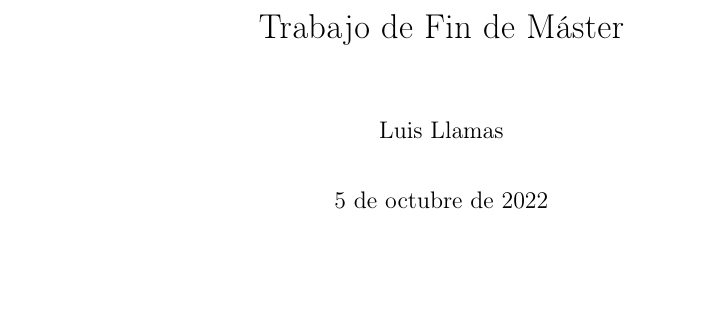
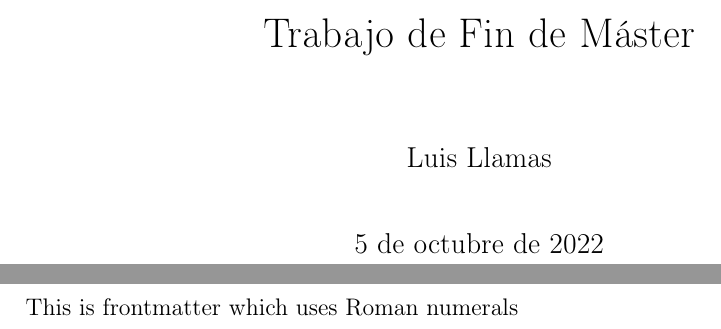
Before and after one commit to lewinkoon/master-thesis, a LaTeX book (main.tex, which reads preamble.tex): part of page 1 of 3 before the commit and two parts of pages 1 and 2 of 4 after it, the two joined at a grey line, cut so that both start at the same text, the shorter picture padded with empty space. Compiled offline with pdfLaTeX.

Commit message:
update main.tex

```diff
--- a/main.tex
+++ b/main.tex
@@ -1,4 +1,4 @@
-\documentclass{book}
+\documentclass[12pt, a4paper]{book}
 
 \input{preamble.tex}
 
@@ -7,6 +7,13 @@
 \date{\today}
 
 \begin{document}
+
+% \pagestyle{fancy}
+% \fancyfoot{}
+
+\frontmatter
 \maketitle
+This is frontmatter which uses Roman numerals
 
+\mainmatter
 \chapter{Introducción}
--- a/preamble.tex
+++ b/preamble.tex
@@ -1,7 +1,10 @@
 \usepackage[T1]{fontenc}
 \usepackage[spanish]{babel}
+\usepackage[margin=25mm]{geometry}
 \usepackage{parskip}
 
+\usepackage{fancyhdr}
 \usepackage{hyperref}
+\usepackage{lipsum}
 \usepackage{graphicx}
 \usepackage{float}
```
Also changed, not shown: main.tex (2 more changed lines).
